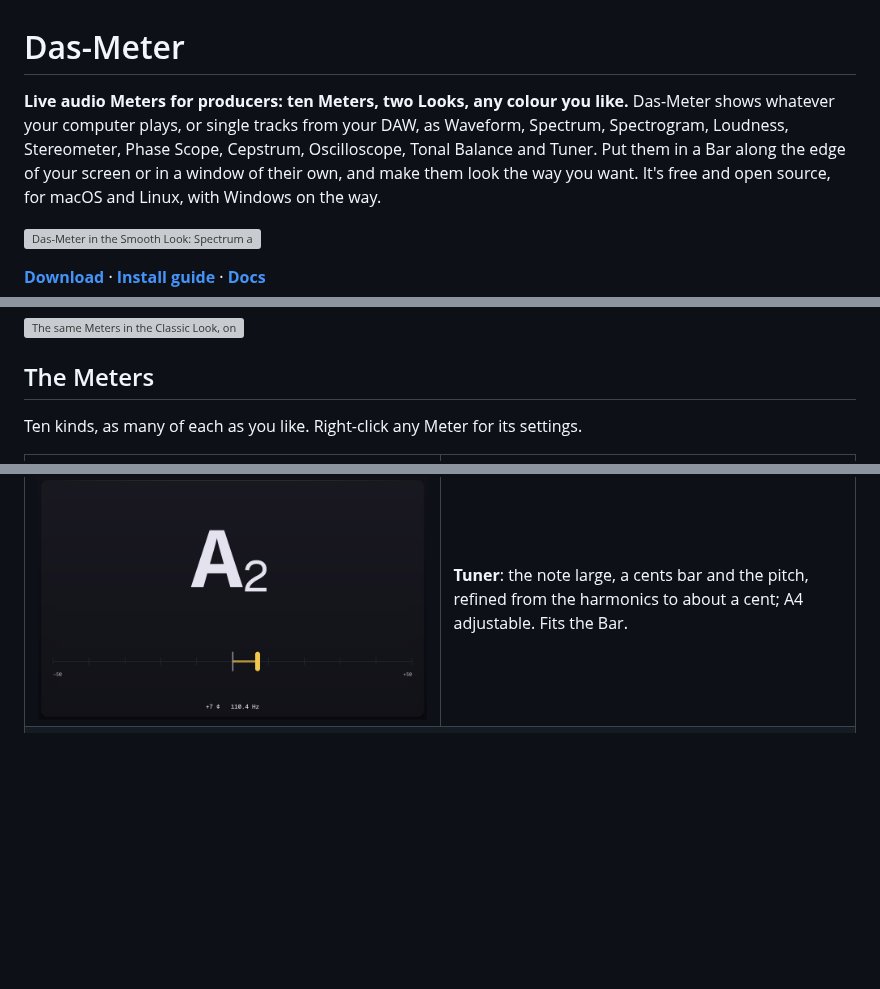
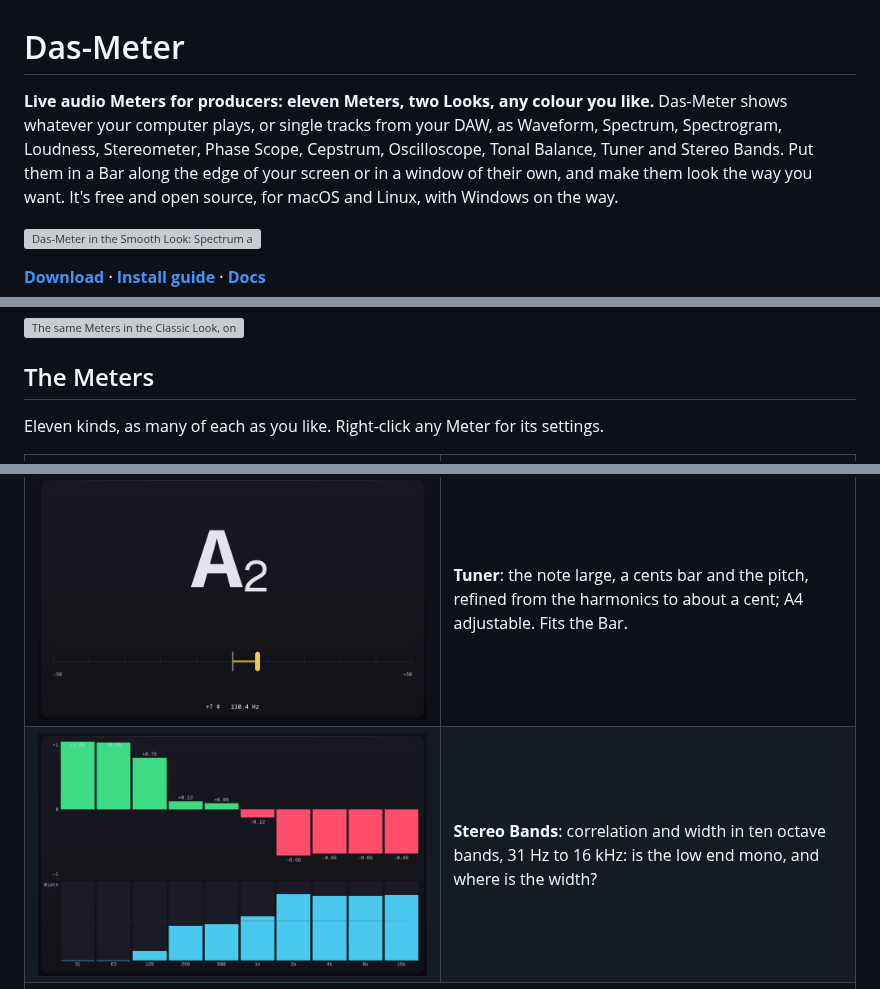
Before and after one commit to daswerk/Das-Meter, a Markdown page: README.md, 3 parts joined by grey strips. Rendered like a GitHub page; pictures changed too: docs/images/meter-stereo-bands.png (added); blank space fills up the shorter version; grey boxes are pictures that could not be loaded.

```diff
--- a/README.md
+++ b/README.md
@@ -1,9 +1,9 @@
 # Das-Meter
 
-**Live audio Meters for producers: ten Meters, two Looks, any colour you
+**Live audio Meters for producers: eleven Meters, two Looks, any colour you
 like.** Das-Meter shows whatever your computer plays, or single tracks from
 your DAW, as Waveform, Spectrum, Spectrogram, Loudness, Stereometer, Phase
-Scope, Cepstrum, Oscilloscope, Tonal Balance and Tuner. Put them in a Bar along the edge of your
+Scope, Cepstrum, Oscilloscope, Tonal Balance, Tuner and Stereo Bands. Put them in a Bar along the edge of your
 screen or in a window of their own, and make them look the way you want.
 It's free and open source, for macOS and Linux, with Windows on the way.
 
@@ -27,7 +27,7 @@ Every Theme is drawn in one of two **Looks**, and switching is one click in
 
 ## The Meters
 
-Ten kinds, as many of each as you like. Right-click any Meter for its
+Eleven kinds, as many of each as you like. Right-click any Meter for its
 settings.
 
 <table>
@@ -66,6 +66,10 @@ settings.
 <tr>
 <td><img src="docs/images/meter-tuner.png" alt="The Tuner reading A2, 7 cents sharp"></td>
 <td><b>Tuner</b>: the note large, a cents bar and the pitch, refined from the harmonics to about a cent; A4 adjustable. Fits the Bar.</td>
+</tr>
+<tr>
+<td><img src="docs/images/meter-stereo-bands.png" alt="Stereo Bands: the low end mono, the highs wide"></td>
+<td><b>Stereo Bands</b>: correlation and width in ten octave bands, 31 Hz to 16 kHz: is the low end mono, and where is the width?</td>
 </tr>
 <tr>
 <td colspan="2"><img src="docs/images/meter-tonal-balance.png" alt="The Tonal Balance Meter: the mix's curve over a Target's range, too much highs marked"></td>
```
Also changed, not shown: CONTEXT.md (+1 -1 lines), 17 other files.
